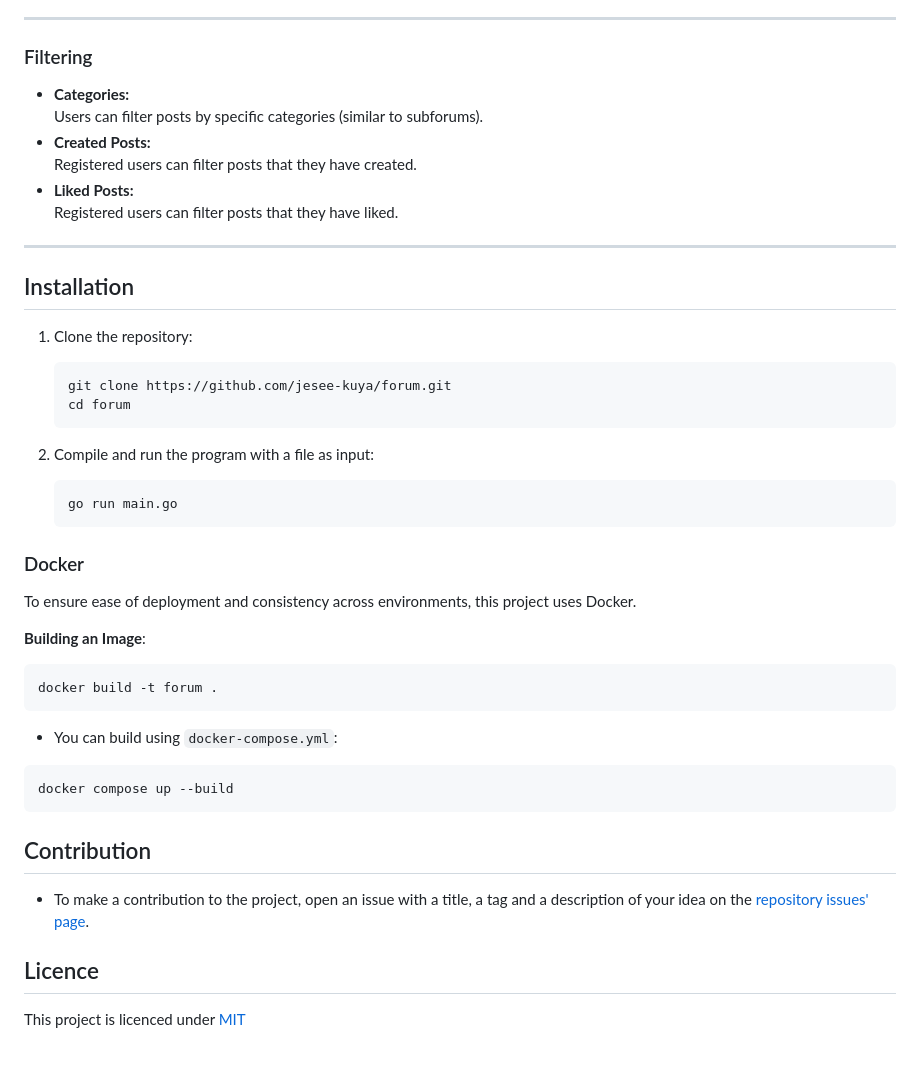
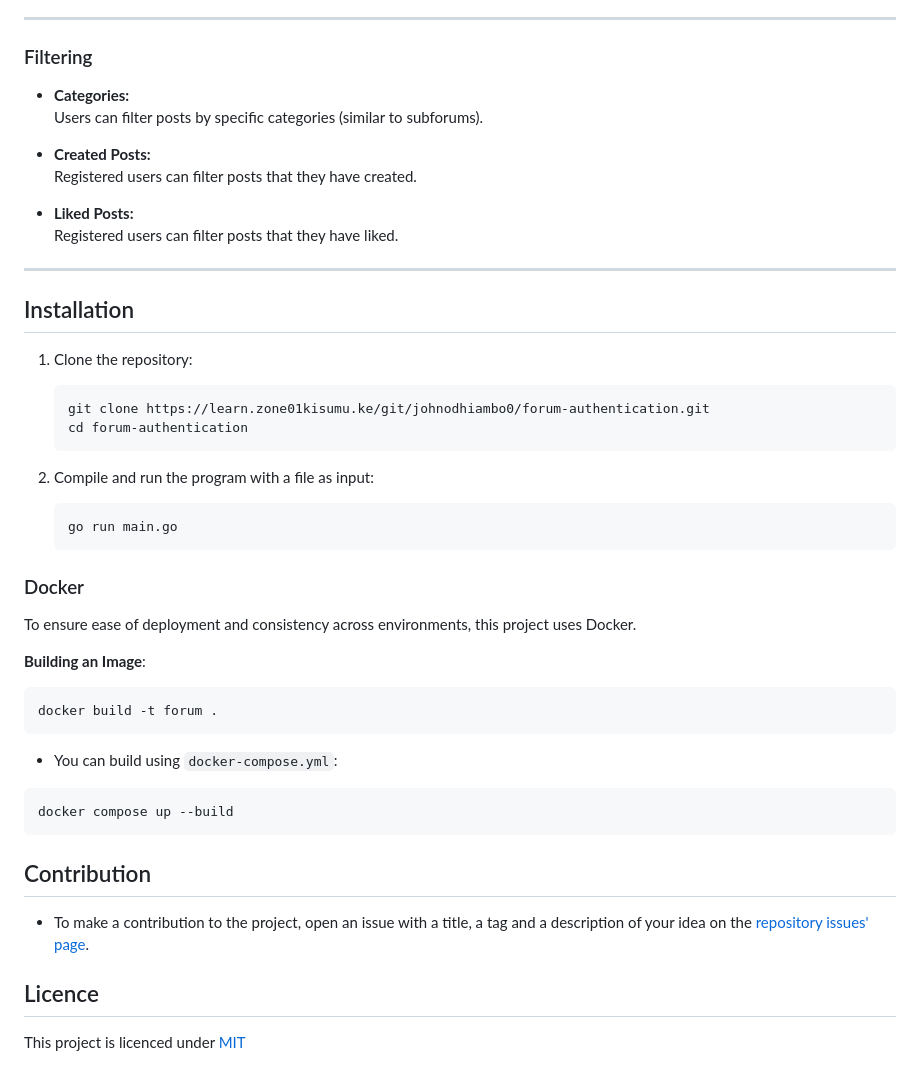
Before and after one commit to jesee-kuya/forum, a Markdown page: README.md, the part around one of its changes. Drawn GitHub-style.

Commit message:
docs: update README file.

````diff
--- a/README.md
+++ b/README.md
@@ -73,10 +86,13 @@ This project is a web forum that allows users to communicate, share posts, comme
 ---
 
 ### Filtering
+
 - **Categories:**
   Users can filter posts by specific categories (similar to subforums).
+
 - **Created Posts:**
   Registered users can filter posts that they have created.
+
 - **Liked Posts:**
   Registered users can filter posts that they have liked.
 
@@ -86,10 +102,10 @@ This project is a web forum that allows users to communicate, share posts, comme
 
 1. Clone the repository:
 
-    ```bash
-    git clone https://github.com/jesee-kuya/forum.git
-    cd forum
-    ```
+   ```bash
+   git clone https://learn.zone01kisumu.ke/git/johnodhiambo0/forum-authentication.git
+   cd forum-authentication
+   ```
 
 2. Compile and run the program with a file as input:
 
@@ -97,24 +113,26 @@ This project is a web forum that allows users to communicate, share posts, comme
    go run main.go
    ```
 
-
 ### Docker
 
 To ensure ease of deployment and consistency across environments, this project uses Docker.
 
+**Building an Image**:
 
-**Building an Image**:
-   ```bash
-   docker build -t forum .
-   ```
+```bash
+docker build -t forum .
+```
 
 - You can build using `docker-compose.yml`:
+
 ```bash
 docker compose up --build
 ```
+
 ## Contribution
+
 - To make a contribution to the project, open an issue with a title, a tag and a description of your idea on the [repository issues' page](https://github.com/jesee-kuya/forum/issues).
 
+## Licence
 
-## Licence
 This project is licenced under [MIT](https://github.com/jesee-kuya/forum/blob/main/LICENSE)
````
Also changed, not shown: other parts of README.md (+14 -1 lines).
